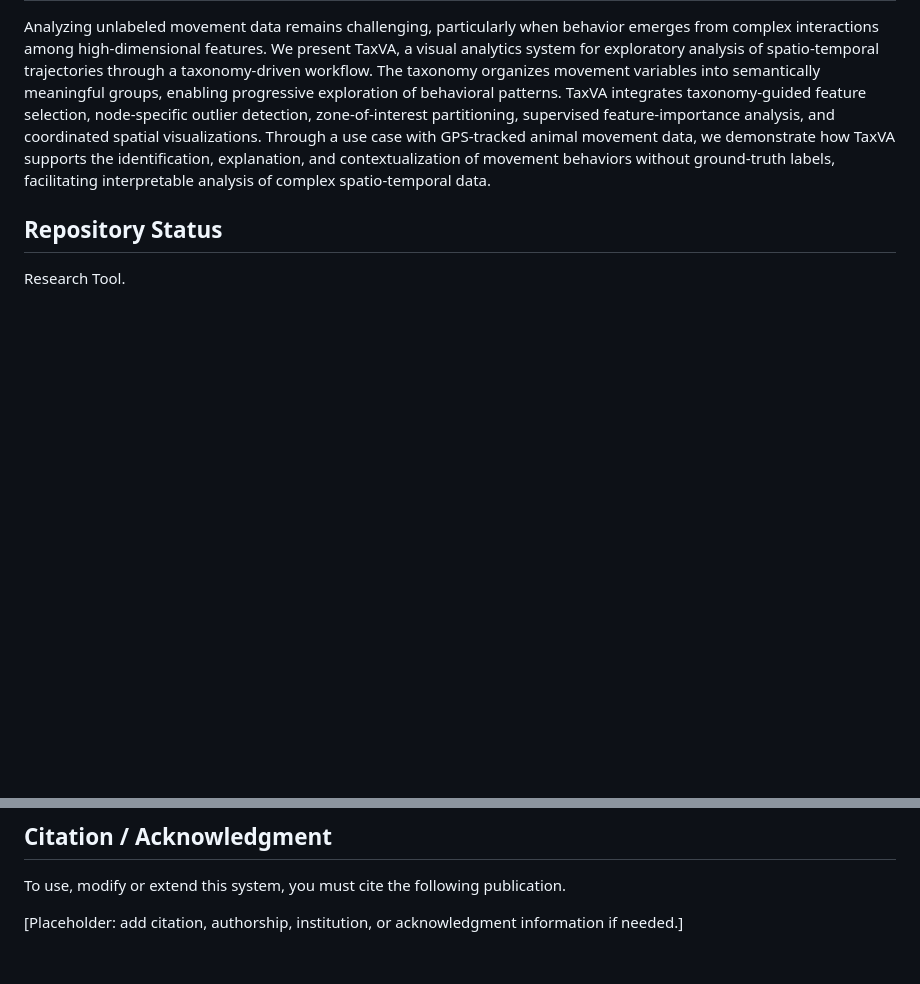
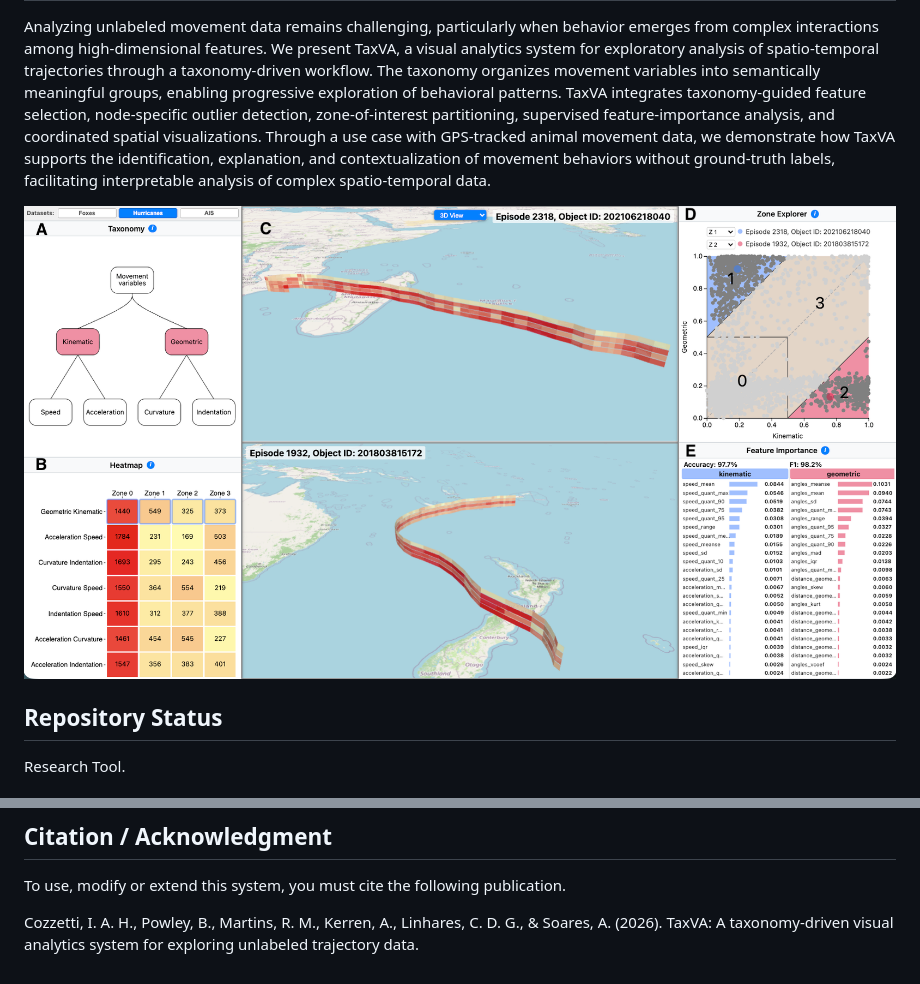
Before and after one commit to amilcarsj/tax-va, a Markdown page: README.md, 2 parts joined by grey strips. Drawn GitHub-style; pictures changed too: TaxVA-Teaser.png (added); blank space fills up the shorter version.

Commit message:
Small changes for public access

```diff
--- a/README.md
+++ b/README.md
@@ -1,6 +1,8 @@
 # TaxVA: A Taxonomy-Driven Visual Analytics System for Exploring Unlabeled Trajectory Data
 
 Analyzing unlabeled movement data remains challenging, particularly when behavior emerges from complex interactions among high-dimensional features. We present TaxVA, a visual analytics system for exploratory analysis of spatio-temporal trajectories through a taxonomy-driven workflow. The taxonomy organizes movement variables into semantically meaningful groups, enabling progressive exploration of behavioral patterns. TaxVA integrates taxonomy-guided feature selection, node-specific outlier detection, zone-of-interest partitioning, supervised feature-importance analysis, and coordinated spatial visualizations. Through a use case with GPS-tracked animal movement data, we demonstrate how TaxVA supports the identification, explanation, and contextualization of movement behaviors without ground-truth labels, facilitating interpretable analysis of complex spatio-temporal data.
+
+![Alt text](TaxVA-Teaser.png)
 
 ## Repository Status
 
@@ -110,4 +112,4 @@ tax-va/
 
 To use, modify or extend this system, you must cite the following publication.
 
-[Placeholder: add citation, authorship, institution, or acknowledgment information if needed.]
+Cozzetti, I. A. H., Powley, B., Martins, R. M., Kerren, A., Linhares, C. D. G., & Soares, A. (2026). TaxVA: A taxonomy-driven visual analytics system for exploring unlabeled trajectory data.
```
